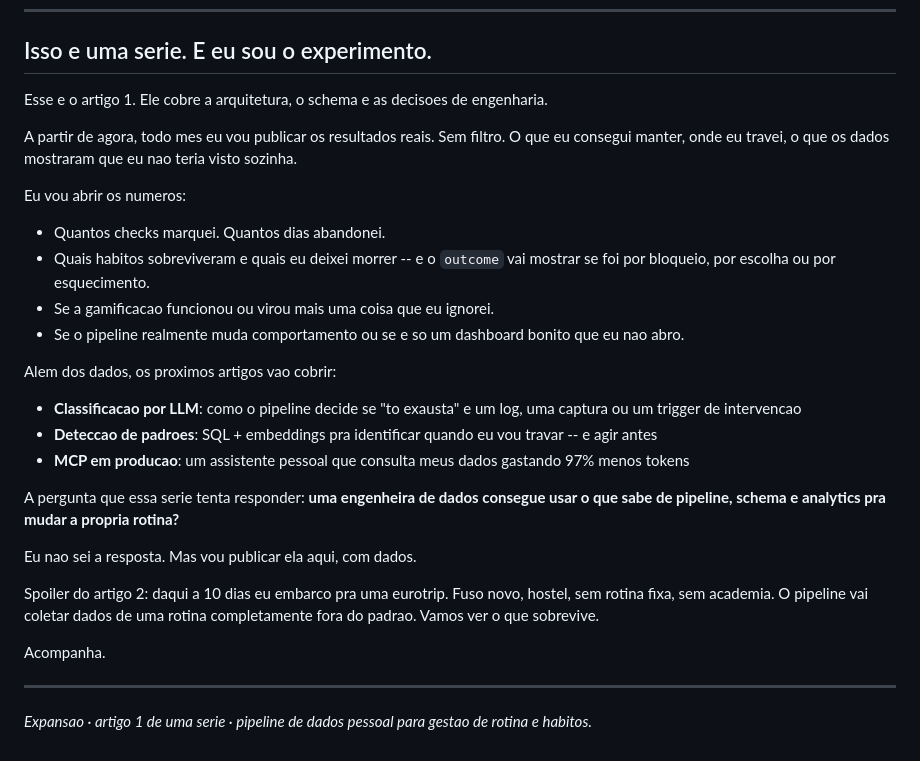
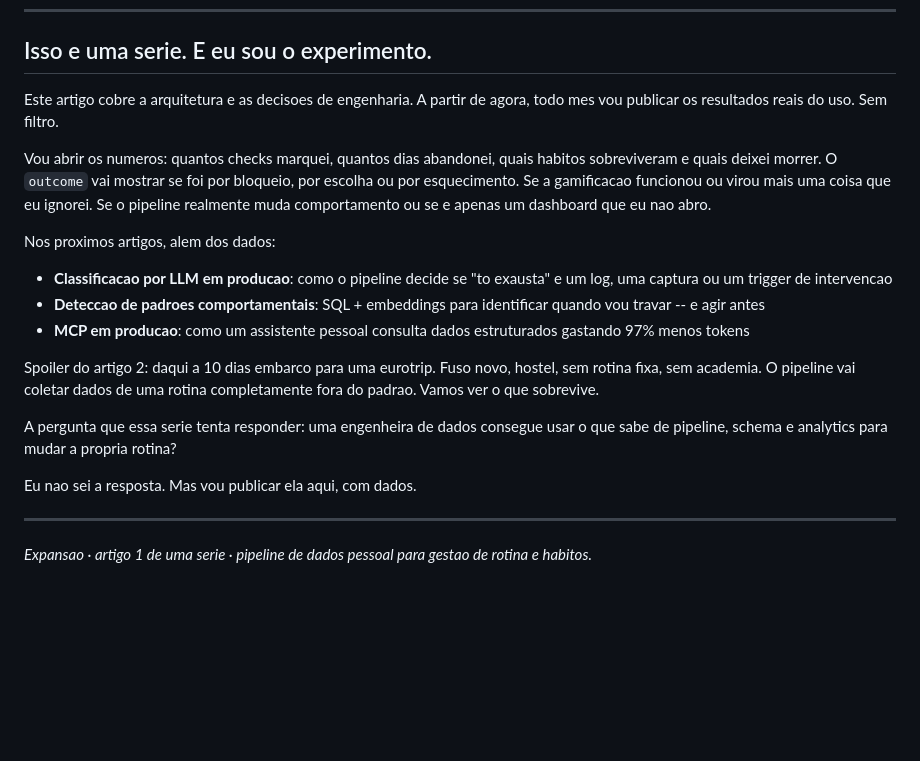
Before and after one commit to manhaesflavia/expansao_app, a Markdown page: dist/medium-article.md, the part around one of its changes. Drawn GitHub-style; blank space fills up the shorter version.

```diff
--- a/dist/medium-article.md
+++ b/dist/medium-article.md
@@ -149,30 +150,21 @@ Reducao de 50k para 1.2k tokens. Isso nao e otimizacao de software. E o resultad
 
 ## Isso e uma serie. E eu sou o experimento.
 
-Esse e o artigo 1. Ele cobre a arquitetura, o schema e as decisoes de engenharia.
+Este artigo cobre a arquitetura e as decisoes de engenharia. A partir de agora, todo mes vou publicar os resultados reais do uso. Sem filtro.
 
-A partir de agora, todo mes eu vou publicar os resultados reais. Sem filtro. O que eu consegui manter, onde eu travei, o que os dados mostraram que eu nao teria visto sozinha.
+Vou abrir os numeros: quantos checks marquei, quantos dias abandonei, quais habitos sobreviveram e quais deixei morrer. O `outcome` vai mostrar se foi por bloqueio, por escolha ou por esquecimento. Se a gamificacao funcionou ou virou mais uma coisa que eu ignorei. Se o pipeline realmente muda comportamento ou se e apenas um dashboard que eu nao abro.
 
-Eu vou abrir os numeros:
+Nos proximos artigos, alem dos dados:
 
-- Quantos checks marquei. Quantos dias abandonei.
-- Quais habitos sobreviveram e quais eu deixei morrer -- e o `outcome` vai mostrar se foi por bloqueio, por escolha ou por esquecimento.
-- Se a gamificacao funcionou ou virou mais uma coisa que eu ignorei.
-- Se o pipeline realmente muda comportamento ou se e so um dashboard bonito que eu nao abro.
+- **Classificacao por LLM em producao**: como o pipeline decide se "to exausta" e um log, uma captura ou um trigger de intervencao
+- **Deteccao de padroes comportamentais**: SQL + embeddings para identificar quando vou travar -- e agir antes
+- **MCP em producao**: como um assistente pessoal consulta dados estruturados gastando 97% menos tokens
 
-Alem dos dados, os proximos artigos vao cobrir:
+Spoiler do artigo 2: daqui a 10 dias embarco para uma eurotrip. Fuso novo, hostel, sem rotina fixa, sem academia. O pipeline vai coletar dados de uma rotina completamente fora do padrao. Vamos ver o que sobrevive.
 
-- **Classificacao por LLM**: como o pipeline decide se "to exausta" e um log, uma captura ou um trigger de intervencao
-- **Deteccao de padroes**: SQL + embeddings pra identificar quando eu vou travar -- e agir antes
-- **MCP em producao**: um assistente pessoal que consulta meus dados gastando 97% menos tokens
-
-A pergunta que essa serie tenta responder: **uma engenheira de dados consegue usar o que sabe de pipeline, schema e analytics pra mudar a propria rotina?**
+A pergunta que essa serie tenta responder: uma engenheira de dados consegue usar o que sabe de pipeline, schema e analytics para mudar a propria rotina?
 
 Eu nao sei a resposta. Mas vou publicar ela aqui, com dados.
-
-Spoiler do artigo 2: daqui a 10 dias eu embarco pra uma eurotrip. Fuso novo, hostel, sem rotina fixa, sem academia. O pipeline vai coletar dados de uma rotina completamente fora do padrao. Vamos ver o que sobrevive.
-
-Acompanha.
 
 ---
 
```
Also changed, not shown: other parts of dist/medium-article.md (+57 -56 lines).
